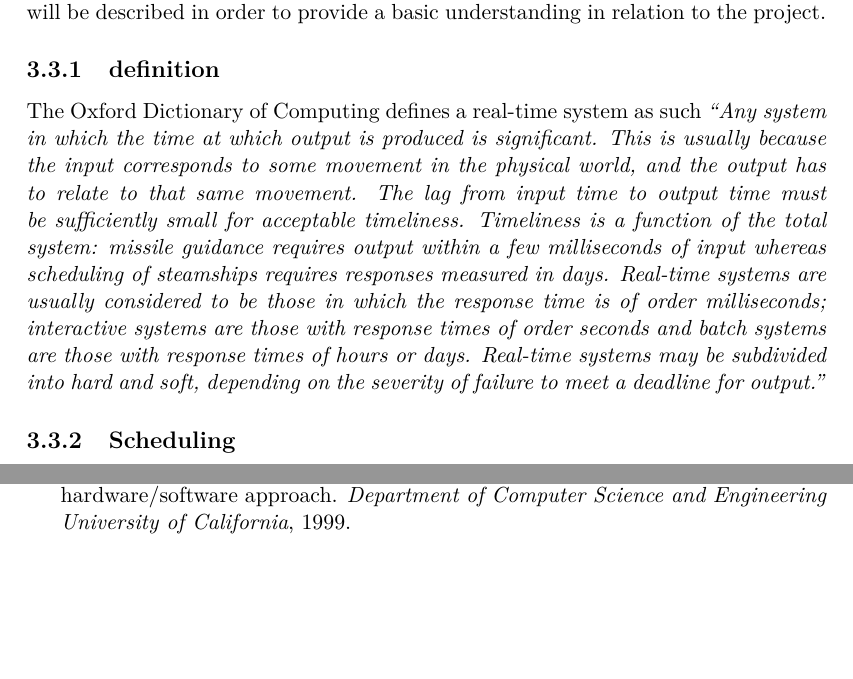
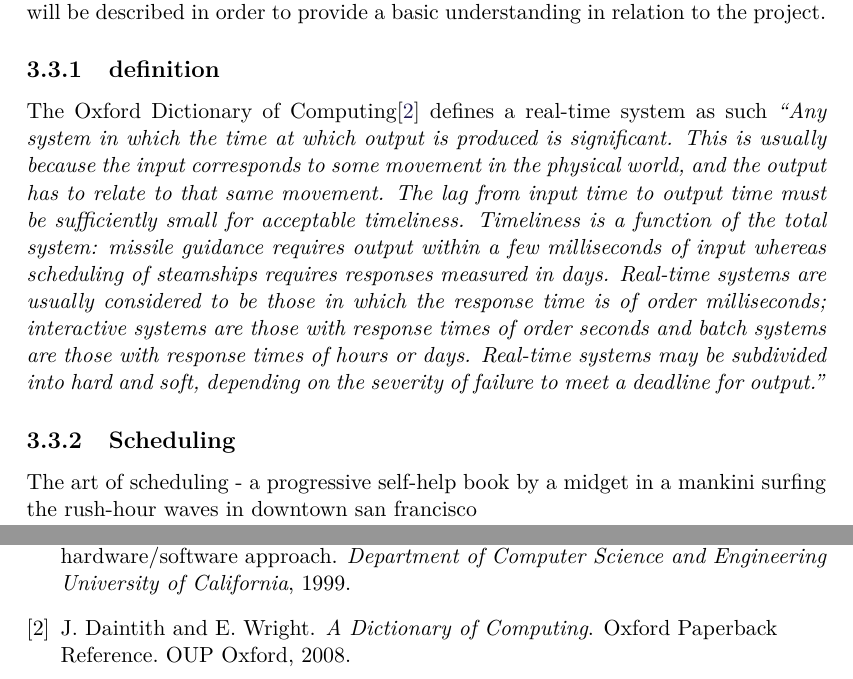
Before and after one commit to SimonHoejberg/P5, a LaTeX thesis (P5.tex, which reads bib/lib.bib, sections/Analyse/SystemDescription/RTS.tex): two parts of pages 15 and 29 of 30 before the commit and two parts of pages 15 and 30 of 31 after it, joined at a grey line, cut so that both start at the same text, the shorter picture padded with empty space. Compiled offline with pdfLaTeX.

Commit message:
Update bib file and RTS skeleton

```diff
--- a/bib/lib.bib
+++ b/bib/lib.bib
@@ -12,3 +12,5 @@
   journal={Department of Computer Science and Engineering University of California},
   year={1999}
 }
+@book{daintith2008dictionary,
+  title={A Dictionary of Computing},
@@ -14,0 +22,3 @@
+  year={2008},
+  publisher={OUP Oxford}
+}
--- a/sections/Analyse/SystemDescription/RTS.tex
+++ b/sections/Analyse/SystemDescription/RTS.tex
@@ -3,9 +3,9 @@ Although the project group doesn't have any members following the RTS course, th
 still incorporates certain elements from RTS. In this section these elements will be described
 in order to provide a basic understanding in relation to the project.
 \subsection{definition}
-The Oxford Dictionary of Computing defines a real-time system as such \say{Any system in which the time at which output is produced is significant. This is usually because the input corresponds to some movement in the physical world, and the output has to relate to that same movement. The lag from input time to output time must be sufficiently small for acceptable timeliness. Timeliness is a function of the total system: missile guidance requires output within a few milliseconds of input whereas scheduling of steamships requires responses measured in days. Real-time systems are usually considered to be those in which the response time is of order milliseconds; interactive systems are those with response times of order seconds and batch systems are those with response times of hours or days. Real-time systems may be subdivided into hard and soft, depending on the severity of failure to meet a deadline for output.}
+The Oxford Dictionary of Computing\citep{daintith2008dictionary} defines a real-time system as such \say{Any system in which the time at which output is produced is significant. This is usually because the input corresponds to some movement in the physical world, and the output has to relate to that same movement. The lag from input time to output time must be sufficiently small for acceptable timeliness. Timeliness is a function of the total system: missile guidance requires output within a few milliseconds of input whereas scheduling of steamships requires responses measured in days. Real-time systems are usually considered to be those in which the response time is of order milliseconds; interactive systems are those with response times of order seconds and batch systems are those with response times of hours or days. Real-time systems may be subdivided into hard and soft, depending on the severity of failure to meet a deadline for output.}
 \subsection{Scheduling}
-
+The art of scheduling - a progressive self-help book by a midget in a mankini surfing the rush-hour waves in downtown san francisco
 \subsection{deadlines}
 
 \subsection{tasks}
```
Also changed, not shown: bib/lib.bib (5 more changed lines).
